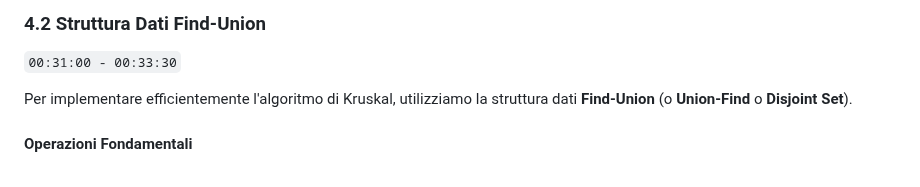
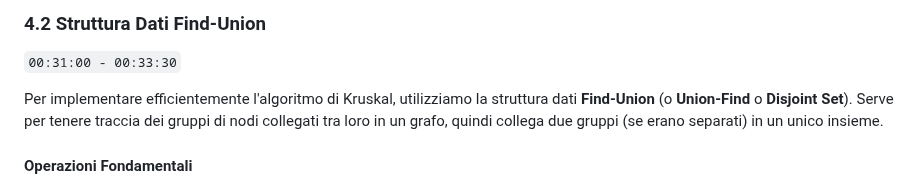
Before and after one commit to Ajroldi/UNI, a Markdown page: 1-FOR/Lez7-7ott.md, the part around the change. Rendered like a GitHub page.

Commit message:
Enhance description of Find-Union structure
Expanded explanation of the Find-Union data structure used in Kruskal's algorithm.

```diff
--- a/1-FOR/Lez7-7ott.md
+++ b/1-FOR/Lez7-7ott.md
@@ -276,7 +276,7 @@ Consideriamo un grafo con archi ordinati:
 
 `00:31:00 - 00:33:30`
 
-Per implementare efficientemente l'algoritmo di Kruskal, utilizziamo la struttura dati **Find-Union** (o **Union-Find** o **Disjoint Set**).
+Per implementare efficientemente l'algoritmo di Kruskal, utilizziamo la struttura dati **Find-Union** (o **Union-Find** o **Disjoint Set**). Serve per tenere traccia dei gruppi di nodi collegati tra loro in un grafo, quindi collega due gruppi (se erano separati) in un unico insieme.
 
 #### Operazioni Fondamentali
 
```
